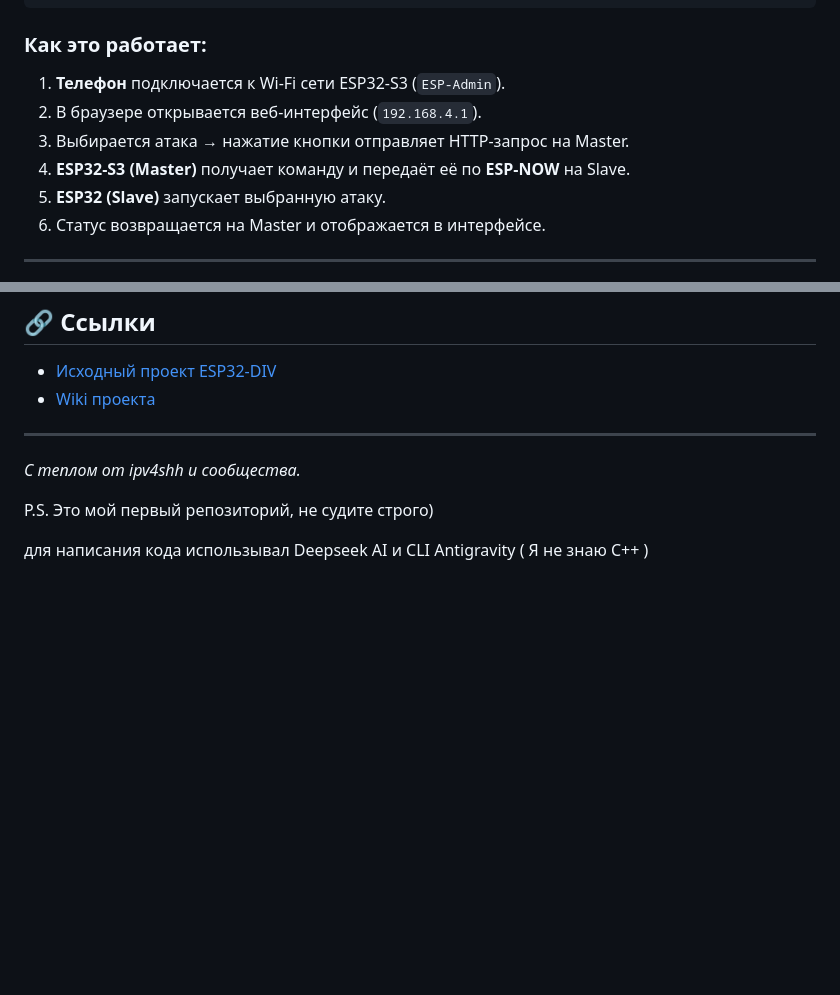
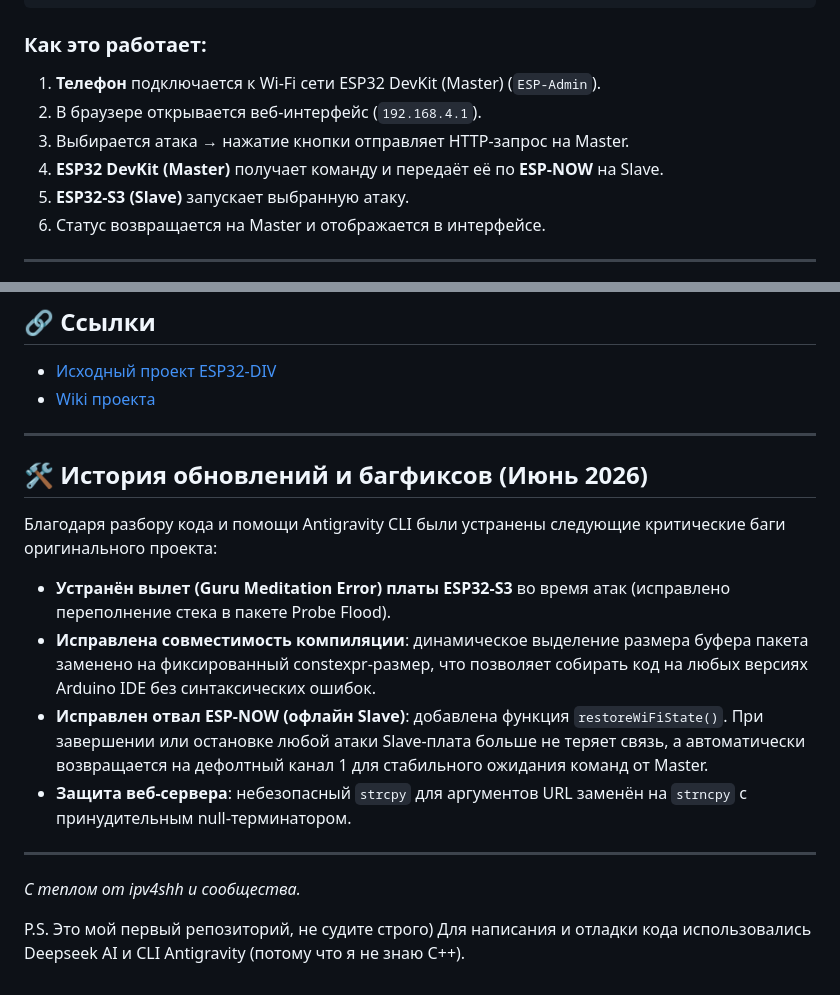
Before and after one commit to ipv4shh/ESPTOOL2, a Markdown page: README.md, 2 parts joined by grey strips. Drawn GitHub-style; blank space fills up the shorter version.

Commit message:
Update README.md with correct board roles and bugfix details

```diff
--- a/README.md
+++ b/README.md
@@ -102,11 +102,11 @@
 
 ### Как это работает:
 
-1. **Телефон** подключается к Wi-Fi сети ESP32-S3 (`ESP-Admin`).
+1. **Телефон** подключается к Wi-Fi сети ESP32 DevKit (Master) (`ESP-Admin`).
 2. В браузере открывается веб-интерфейс (`192.168.4.1`).
 3. Выбирается атака → нажатие кнопки отправляет HTTP-запрос на Master.
-4. **ESP32-S3 (Master)** получает команду и передаёт её по **ESP-NOW** на Slave.
-5. **ESP32 (Slave)** запускает выбранную атаку.
+4. **ESP32 DevKit (Master)** получает команду и передаёт её по **ESP-NOW** на Slave.
+5. **ESP32-S3 (Slave)** запускает выбранную атаку.
 6. Статус возвращается на Master и отображается в интерфейсе.
 
 ---
@@ -173,8 +173,17 @@ MIT License. Используйте, модифицируйте, распрос
 
 ---
 
+## 🛠️ История обновлений и багфиксов (Июнь 2026)
+
+Благодаря разбору кода и помощи Antigravity CLI были устранены следующие критические баги оригинального проекта:
+- **Устранён вылет (Guru Meditation Error) платы ESP32-S3** во время атак (исправлено переполнение стека в пакете Probe Flood).
+- **Исправлена совместимость компиляции**: динамическое выделение размера буфера пакета заменено на фиксированный constexpr-размер, что позволяет собирать код на любых версиях Arduino IDE без синтаксических ошибок.
+- **Исправлен отвал ESP-NOW (офлайн Slave)**: добавлена функция `restoreWiFiState()`. При завершении или остановке любой атаки Slave-плата больше не теряет связь, а автоматически возвращается на дефолтный канал 1 для стабильного ожидания команд от Master.
+- **Защита веб-сервера**: небезопасный `strcpy` для аргументов URL заменён на `strncpy` с принудительным null-терминатором.
+
+---
+
 *С теплом от ipv4shh и сообщества.*
 
 P.S. Это мой первый репозиторий, не судите строго)
-
-для написания кода использывал Deepseek AI и CLI Antigravity ( Я не знаю C++ )
+Для написания и отладки кода использовались Deepseek AI и CLI Antigravity (потому что я не знаю C++).
```
